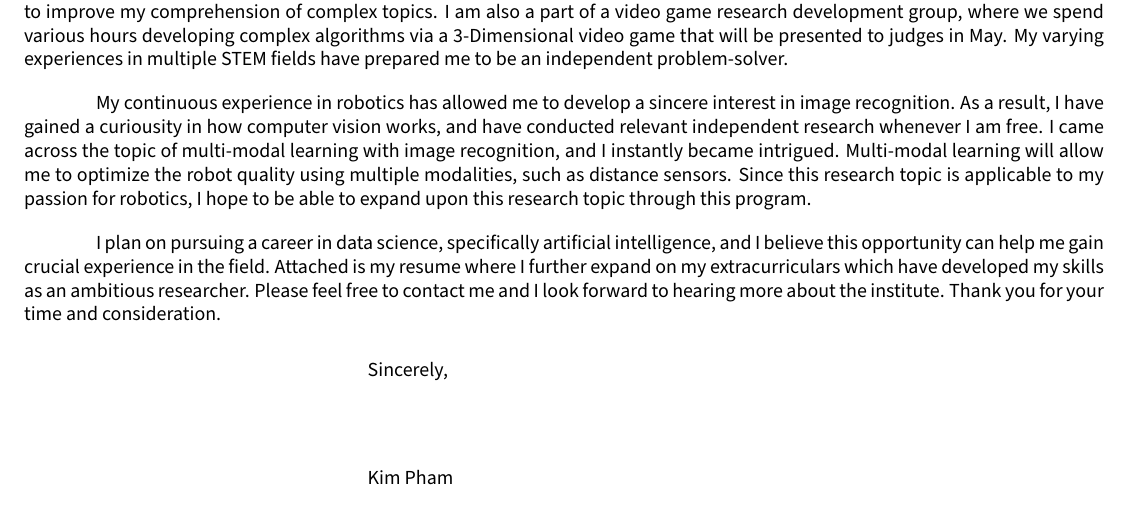
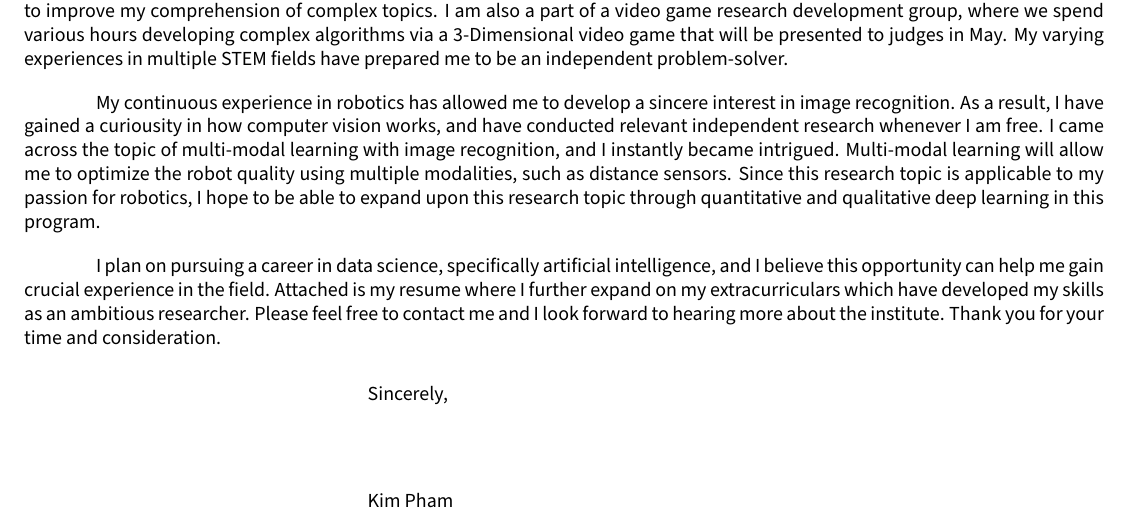
Before and after one commit to kimmpy/cover-letter, a LaTeX letter (cover_letter.tex, which reads Sections/closing.tex): part of the page, cut so that both start at the same text. The pictures show the PDF file cover_letter.pdf that the author committed with the source.

Commit message:
updated 3rd paragraph

```diff
--- a/Sections/closing.tex
+++ b/Sections/closing.tex
@@ -25,4 +25,4 @@ I came across the topic of multi-modal learning with image recognition, and I
 instantly became intrigued. Multi-modal learning will allow me to optimize the robot
 quality using multiple modalities, such as distance sensors. Since this research
 topic is applicable to my passion for robotics, I hope to be able to expand
-upon this research topic through this program.
+upon this research topic through quantitative and qualitative deep learning in this program.
```
Also changed, not shown: cover_letter.pdf, 3 other files.
